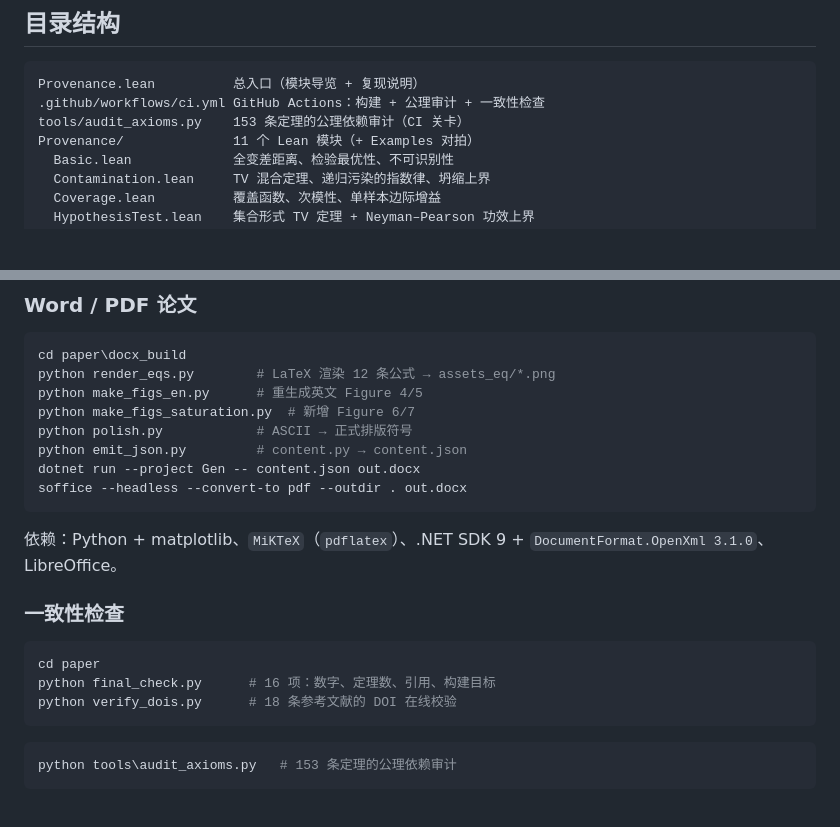
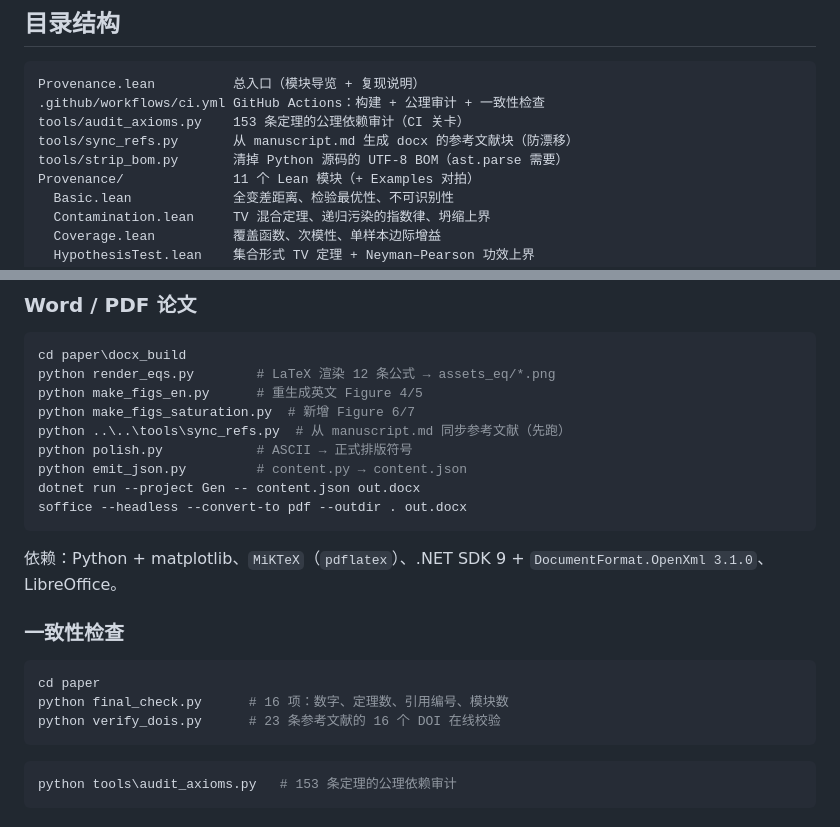
Before and after one commit to lihuanlz/Neither-substitutable-for-the-other, a Markdown page: README.md, 2 parts joined by grey strips. Rendered like a GitHub page; blank space fills up the shorter version.

Commit message:
Document the two new helper scripts in the README

````diff
--- a/README.md
+++ b/README.md
@@ -141,6 +141,8 @@ articulability（默会知识过滤器在类型层根本表达不出来）、语
 Provenance.lean          总入口（模块导览 + 复现说明）
 .github/workflows/ci.yml GitHub Actions：构建 + 公理审计 + 一致性检查
 tools/audit_axioms.py    153 条定理的公理依赖审计（CI 关卡）
+tools/sync_refs.py       从 manuscript.md 生成 docx 的参考文献块（防漂移）
+tools/strip_bom.py       清掉 Python 源码的 UTF-8 BOM（ast.parse 需要）
 Provenance/              11 个 Lean 模块（+ Examples 对拍）
   Basic.lean             全变差距离、检验最优性、不可识别性
   Contamination.lean     TV 混合定理、递归污染的指数律、坍缩上界
@@ -201,6 +203,7 @@ cd paper\docx_build
 python render_eqs.py        # LaTeX 渲染 12 条公式 → assets_eq/*.png
 python make_figs_en.py      # 重生成英文 Figure 4/5
 python make_figs_saturation.py  # 新增 Figure 6/7
+python ..\..\tools\sync_refs.py  # 从 manuscript.md 同步参考文献（先跑）
 python polish.py            # ASCII → 正式排版符号
 python emit_json.py         # content.py → content.json
 dotnet run --project Gen -- content.json out.docx
@@ -213,8 +216,8 @@ soffice --headless --convert-to pdf --outdir . out.docx
 
 ```powershell
 cd paper
-python final_check.py      # 16 项：数字、定理数、引用、构建目标
-python verify_dois.py      # 18 条参考文献的 DOI 在线校验
+python final_check.py      # 16 项：数字、定理数、引用编号、模块数
+python verify_dois.py      # 23 条参考文献的 16 个 DOI 在线校验
 ```
 
 ```powershell
````
